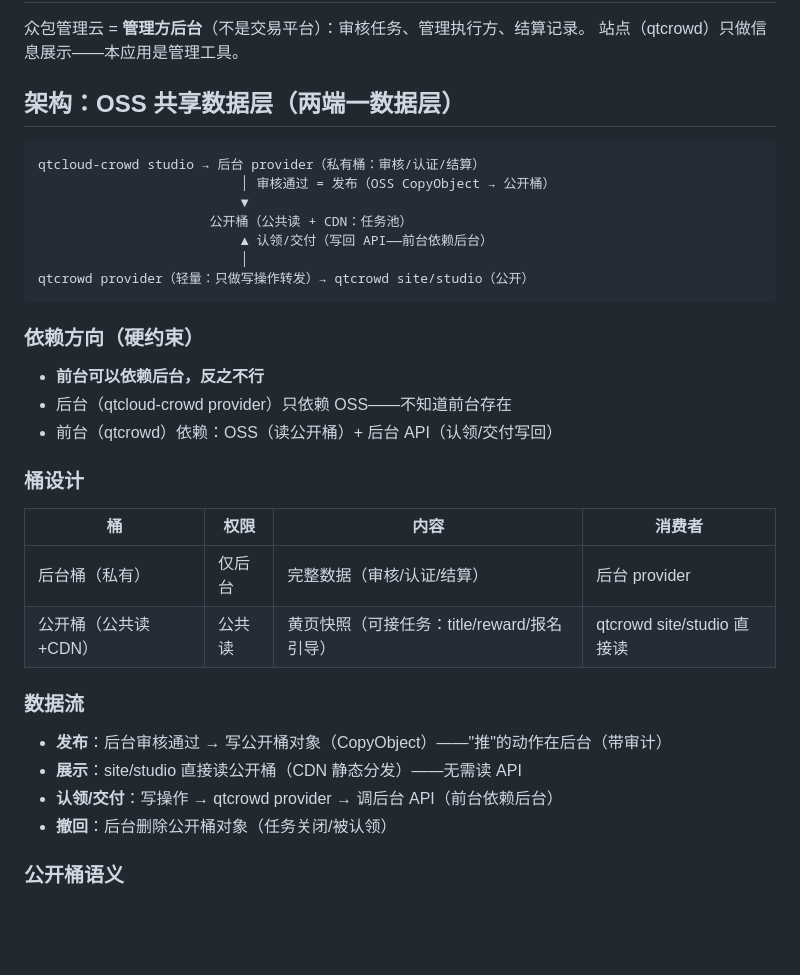
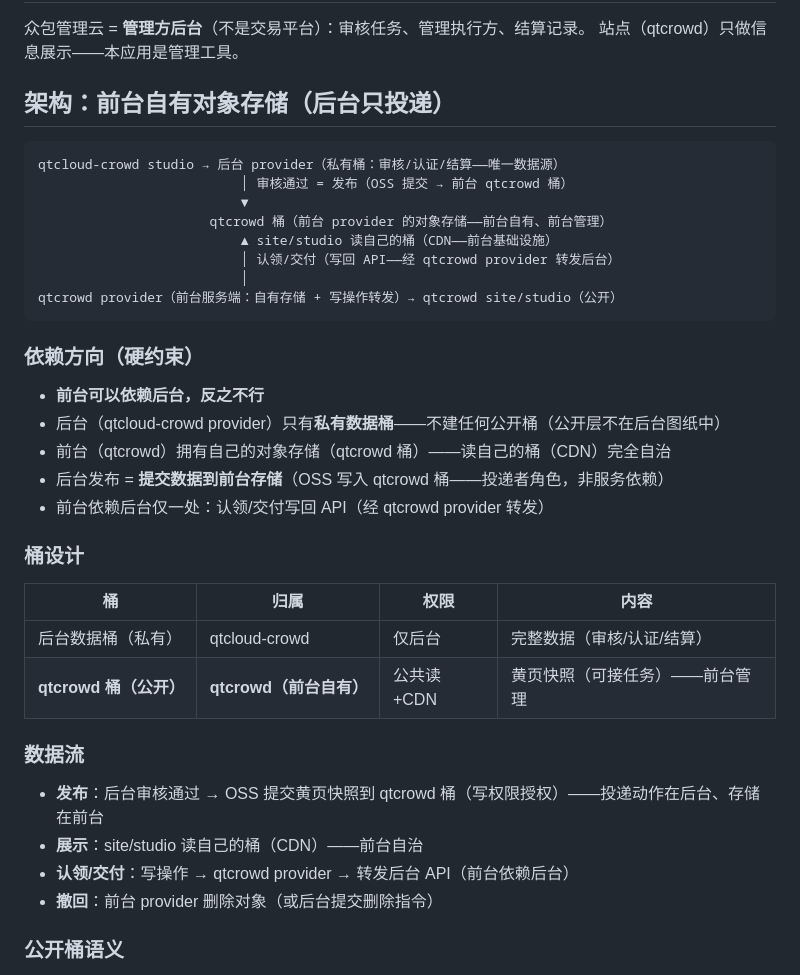
Before and after one commit to quanttide/qtcloud-crowd, a Markdown page: docs/dev-guide/index.md, the part around the change. Rendered like a GitHub page; blank space fills up the shorter version.

Commit message:
docs(dev-guide): 架构修正——前台自有对象存储（后台只投递，不建公开桶）

````diff
--- a/docs/dev-guide/index.md
+++ b/docs/dev-guide/index.md
@@ -8,37 +8,40 @@
 众包管理云 = **管理方后台**（不是交易平台）：审核任务、管理执行方、结算记录。
 站点（qtcrowd）只做信息展示——本应用是管理工具。
 
-## 架构：OSS 共享数据层（两端一数据层）
+## 架构：前台自有对象存储（后台只投递）
 
 ```
-qtcloud-crowd studio → 后台 provider（私有桶：审核/认证/结算）
-                          │ 审核通过 = 发布（OSS CopyObject → 公开桶）
+qtcloud-crowd studio → 后台 provider（私有桶：审核/认证/结算——唯一数据源）
+                          │ 审核通过 = 发布（OSS 提交 → 前台 qtcrowd 桶）
                           ▼
-                      公开桶（公共读 + CDN：任务池）
-                          ▲ 认领/交付（写回 API——前台依赖后台）
+                      qtcrowd 桶（前台 provider 的对象存储——前台自有、前台管理）
+                          ▲ site/studio 读自己的桶（CDN——前台基础设施）
+                          │ 认领/交付（写回 API——经 qtcrowd provider 转发后台）
                           │
-qtcrowd provider（轻量：只做写操作转发）→ qtcrowd site/studio（公开）
+qtcrowd provider（前台服务端：自有存储 + 写操作转发）→ qtcrowd site/studio（公开）
 ```
 
 ### 依赖方向（硬约束）
 
 - **前台可以依赖后台，反之不行**
-- 后台（qtcloud-crowd provider）只依赖 OSS——不知道前台存在
-- 前台（qtcrowd）依赖：OSS（读公开桶）+ 后台 API（认领/交付写回）
+- 后台（qtcloud-crowd provider）只有**私有数据桶**——不建任何公开桶（公开层不在后台图纸中）
+- 前台（qtcrowd）拥有自己的对象存储（qtcrowd 桶）——读自己的桶（CDN）完全自治
+- 后台发布 = **提交数据到前台存储**（OSS 写入 qtcrowd 桶——投递者角色，非服务依赖）
+- 前台依赖后台仅一处：认领/交付写回 API（经 qtcrowd provider 转发）
 
 ### 桶设计
 
-| 桶 | 权限 | 内容 | 消费者 |
-|----|------|------|--------|
-| 后台桶（私有） | 仅后台 | 完整数据（审核/认证/结算） | 后台 provider |
-| 公开桶（公共读+CDN） | 公共读 | 黄页快照（可接任务：title/reward/报名引导） | qtcrowd site/studio 直接读 |
+| 桶 | 归属 | 权限 | 内容 |
+|----|------|------|------|
+| 后台数据桶（私有） | qtcloud-crowd | 仅后台 | 完整数据（审核/认证/结算） |
+| **qtcrowd 桶（公开）** | **qtcrowd（前台自有）** | 公共读+CDN | 黄页快照（可接任务）——前台管理 |
 
 ### 数据流
 
-- **发布**：后台审核通过 → 写公开桶对象（CopyObject）——"推"的动作在后台（带审计）
-- **展示**：site/studio 直接读公开桶（CDN 静态分发）——无需读 API
-- **认领/交付**：写操作 → qtcrowd provider → 调后台 API（前台依赖后台）
-- **撤回**：后台删除公开桶对象（任务关闭/被认领）
+- **发布**：后台审核通过 → OSS 提交黄页快照到 qtcrowd 桶（写权限授权）——投递动作在后台、存储在前台
+- **展示**：site/studio 读自己的桶（CDN）——前台自治
+- **认领/交付**：写操作 → qtcrowd provider → 转发后台 API（前台依赖后台）
+- **撤回**：前台 provider 删除对象（或后台提交删除指令）
 
 ### 公开桶语义
 
````
